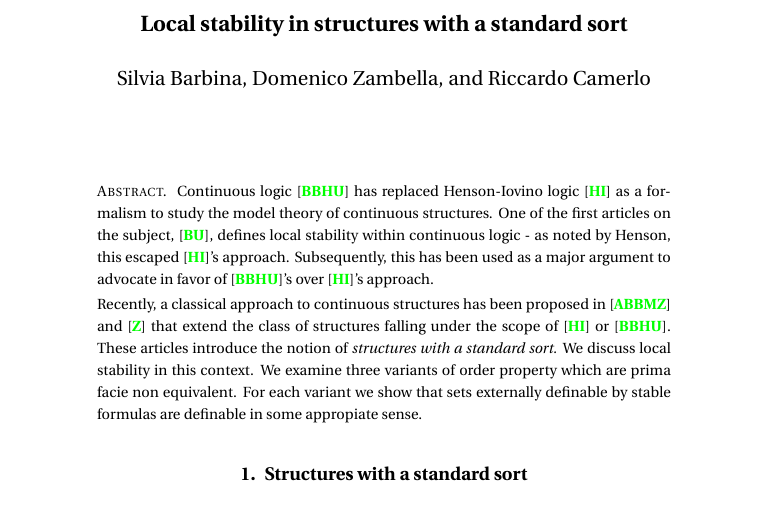
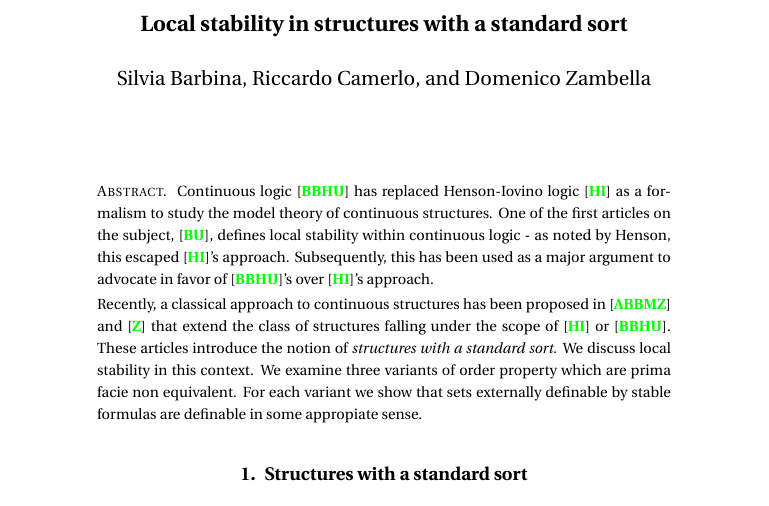
Before and after one commit to domenicozambella/clcl3, a LaTeX document (clcl3.tex): part of page 1 of 16, cut so that both start at the same text. Compiled offline with pdfLaTeX.

Commit message:
ordine alfabetico

```diff
--- a/clcl3.tex
+++ b/clcl3.tex
@@ -167,8 +167,8 @@
 
 \linespread{1.1}
 \author{Silvia Barbina}
+\author{Riccardo Camerlo}
 \author{Domenico Zambella}
-\author{Riccardo Camerlo}
 
 
 \address[Silvia Barbina]{Sezione di Matematica, Universit\`{a} di Camerino}
```
Also changed, not shown: PDF/clcl3.pdf.
